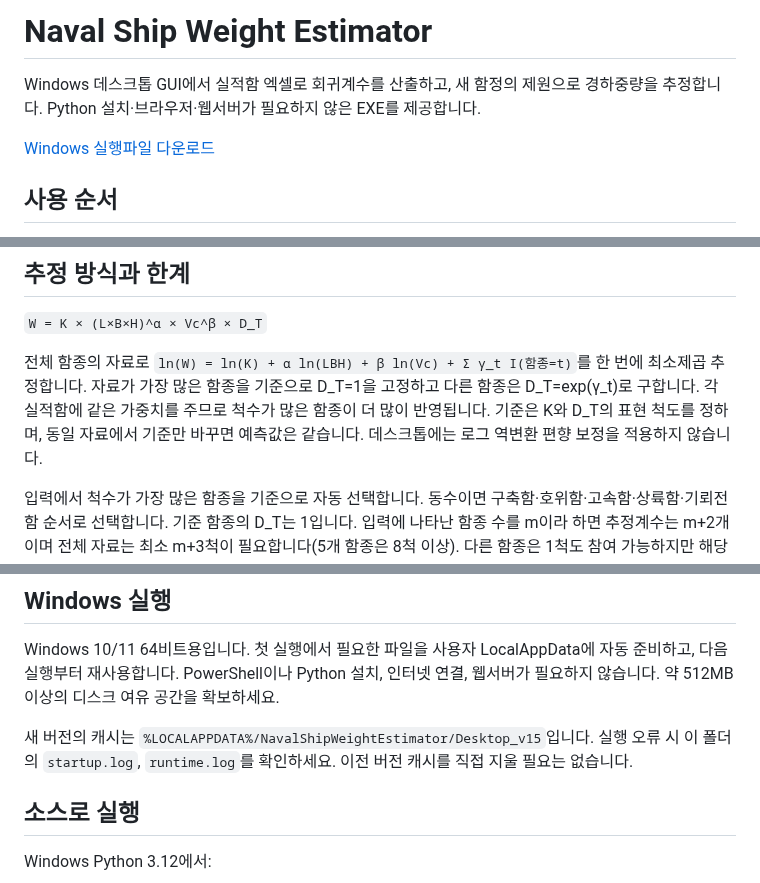
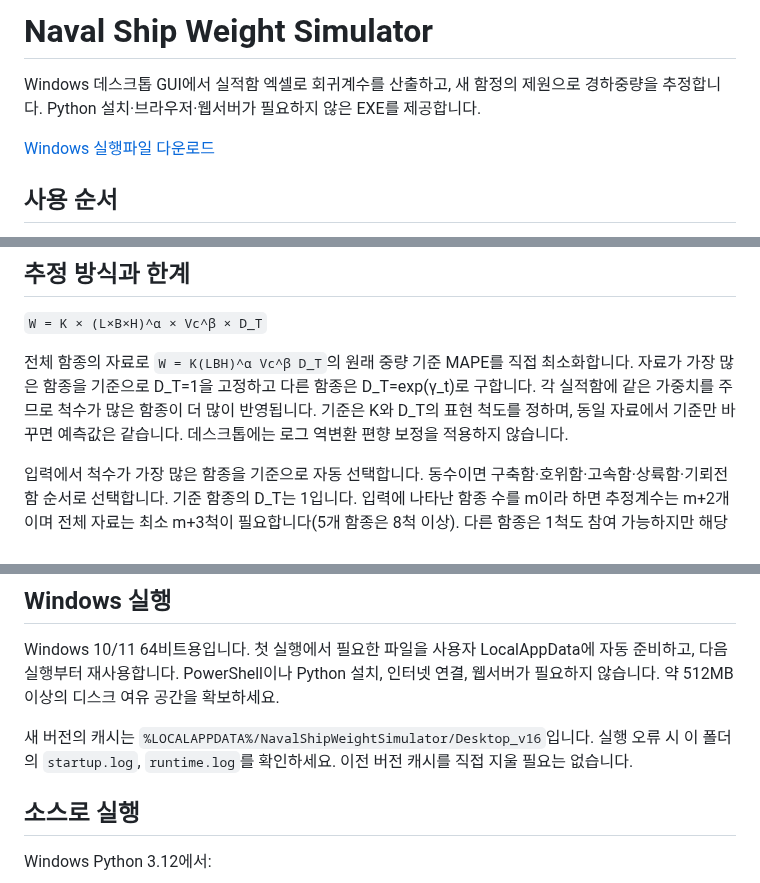
Before and after one commit to 21227386/regression-analysis, a Markdown page: README.md, 3 parts joined by grey strips. Drawn GitHub-style.

Commit message:
Minimize original-weight MAPE directly and rename app Naval Ship Weight Simulator

```diff
--- a/README.md
+++ b/README.md
@@ -1,4 +1,4 @@
-# Naval Ship Weight Estimator
+# Naval Ship Weight Simulator
 
 Windows 데스크톱 GUI에서 실적함 엑셀로 회귀계수를 산출하고, 새 함정의 제원으로 경하중량을 추정합니다. Python 설치·브라우저·웹서버가 필요하지 않은 EXE를 제공합니다.
 
@@ -19,7 +19,7 @@ Windows 데스크톱 GUI에서 실적함 엑셀로 회귀계수를 산출하고,
 
 `W = K × (L×B×H)^α × Vc^β × D_T`
 
-전체 함종의 자료로 `ln(W) = ln(K) + α ln(LBH) + β ln(Vc) + Σ γ_t I(함종=t)`를 한 번에 최소제곱 추정합니다. 자료가 가장 많은 함종을 기준으로 D_T=1을 고정하고 다른 함종은 D_T=exp(γ_t)로 구합니다. 각 실적함에 같은 가중치를 주므로 척수가 많은 함종이 더 많이 반영됩니다. 기준은 K와 D_T의 표현 척도를 정하며, 동일 자료에서 기준만 바꾸면 예측값은 같습니다. 데스크톱에는 로그 역변환 편향 보정을 적용하지 않습니다.
+전체 함종의 자료로 `W = K(LBH)^α Vc^β D_T`의 원래 중량 기준 MAPE를 직접 최소화합니다. 자료가 가장 많은 함종을 기준으로 D_T=1을 고정하고 다른 함종은 D_T=exp(γ_t)로 구합니다. 각 실적함에 같은 가중치를 주므로 척수가 많은 함종이 더 많이 반영됩니다. 기준은 K와 D_T의 표현 척도를 정하며, 동일 자료에서 기준만 바꾸면 예측값은 같습니다. 데스크톱에는 로그 역변환 편향 보정을 적용하지 않습니다.
 
 입력에서 척수가 가장 많은 함종을 기준으로 자동 선택합니다. 동수이면 구축함·호위함·고속함·상륙함·기뢰전함 순서로 선택합니다. 기준 함종의 D_T는 1입니다. 입력에 나타난 함종 수를 m이라 하면 추정계수는 m+2개이며 전체 자료는 최소 m+3척이 필요합니다(5개 함종은 8척 이상). 다른 함종은 1척도 참여 가능하지만 해당 설계계수의 신뢰성은 제한됩니다. 단순 척수뿐 아니라 함종 내 크기·속력에 독립적인 변화가 있어야 합니다. 함종 효과와 크기·속력 효과가 구분되지 않으면 추정을 중단합니다. 화면과 보고서에 추정계수 수와 잔차 자유도를 표시합니다. 자료가 없는 함종의 계수는 추정하지 않습니다. 과거 모형은 새 자료로 적합할 수 없을 때 재사용하지 않습니다. 자료 수 증가만으로 예측 정확도 향상이 보장되지는 않습니다. 표시되는 MAE·RMSE·MAPE·R²는 학습 자료의 적합 지표이며 독립 검증 성능이나 예측구간은 아닙니다.
 
@@ -35,7 +35,7 @@ Windows 데스크톱 GUI에서 실적함 엑셀로 회귀계수를 산출하고,
 
 Windows 10/11 64비트용입니다. 첫 실행에서 필요한 파일을 사용자 LocalAppData에 자동 준비하고, 다음 실행부터 재사용합니다. PowerShell이나 Python 설치, 인터넷 연결, 웹서버가 필요하지 않습니다. 약 512MB 이상의 디스크 여유 공간을 확보하세요.
 
-새 버전의 캐시는 `%LOCALAPPDATA%/NavalShipWeightEstimator/Desktop_v15`입니다. 실행 오류 시 이 폴더의 `startup.log`, `runtime.log`를 확인하세요. 이전 버전 캐시를 직접 지울 필요는 없습니다.
+새 버전의 캐시는 `%LOCALAPPDATA%/NavalShipWeightSimulator/Desktop_v16`입니다. 실행 오류 시 이 폴더의 `startup.log`, `runtime.log`를 확인하세요. 이전 버전 캐시를 직접 지울 필요는 없습니다.
 
 ## 소스로 실행
 
```
Also changed, not shown: other parts of README.md (+6 -2 lines), docs/desktop-preview.png, docs/estimation-preview.png, docs/insights-preview.png, docs/model-preview.png, 15 other files.
